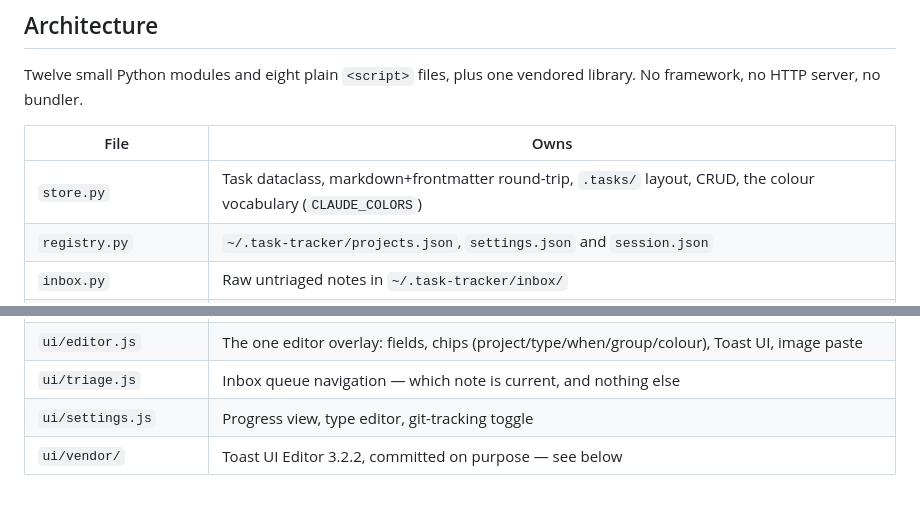
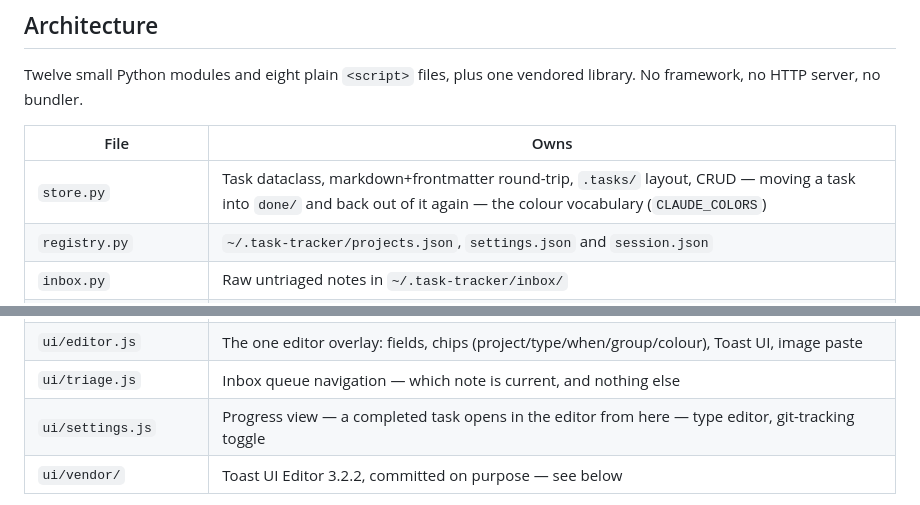
Before and after one commit to griffinbeels/task-tracker, a Markdown page: CLAUDE.md, 2 parts joined by grey strips. Rendered like a GitHub page.

```diff
--- a/CLAUDE.md
+++ b/CLAUDE.md
@@ -31,7 +31,7 @@ library. No framework, no HTTP server, no bundler.
 
 | File | Owns |
 |---|---|
-| `store.py` | Task dataclass, markdown+frontmatter round-trip, `.tasks/` layout, CRUD, the colour vocabulary (`CLAUDE_COLORS`) |
+| `store.py` | Task dataclass, markdown+frontmatter round-trip, `.tasks/` layout, CRUD — moving a task into `done/` and back out of it again — the colour vocabulary (`CLAUDE_COLORS`) |
 | `registry.py` | `~/.task-tracker/projects.json`, `settings.json` and `session.json` |
 | `inbox.py` | Raw untriaged notes in `~/.task-tracker/inbox/` |
 | `migrate.py` | Type rename/delete sweep across every project |
@@ -50,7 +50,7 @@ library. No framework, no HTTP server, no bundler.
 | `ui/selection.js` | The selection bar: what is ticked, and the two things you can do to all of it. It owns `selectedInOneProject()`, the one place the per-project rule lives |
 | `ui/editor.js` | The one editor overlay: fields, chips (project/type/when/group/colour), Toast UI, image paste |
 | `ui/triage.js` | Inbox queue navigation — which note is current, and nothing else |
-| `ui/settings.js` | Progress view, type editor, git-tracking toggle |
+| `ui/settings.js` | Progress view — a completed task opens in the editor from here — type editor, git-tracking toggle |
 | `ui/vendor/` | Toast UI Editor 3.2.2, committed on purpose — see below |
 
 The seven scripts **share one global scope** and load in the order
```
Also changed, not shown: other parts of CLAUDE.md (+17 -2 lines).
